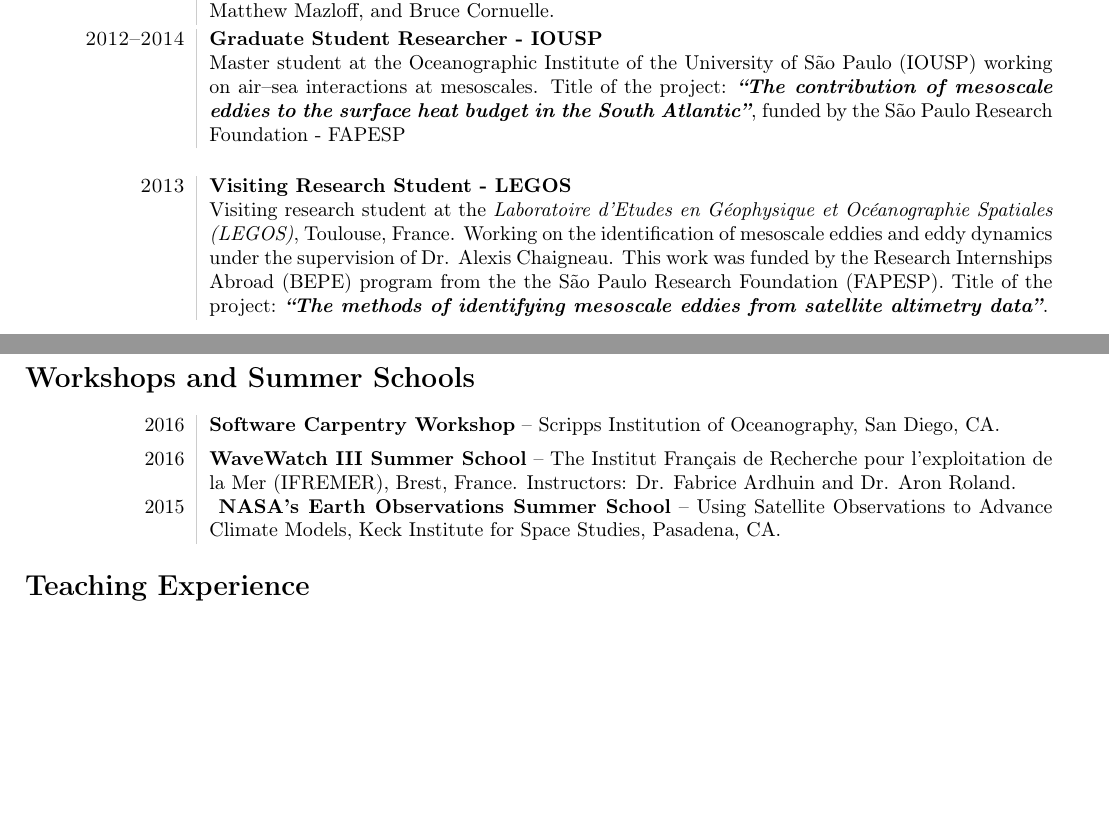
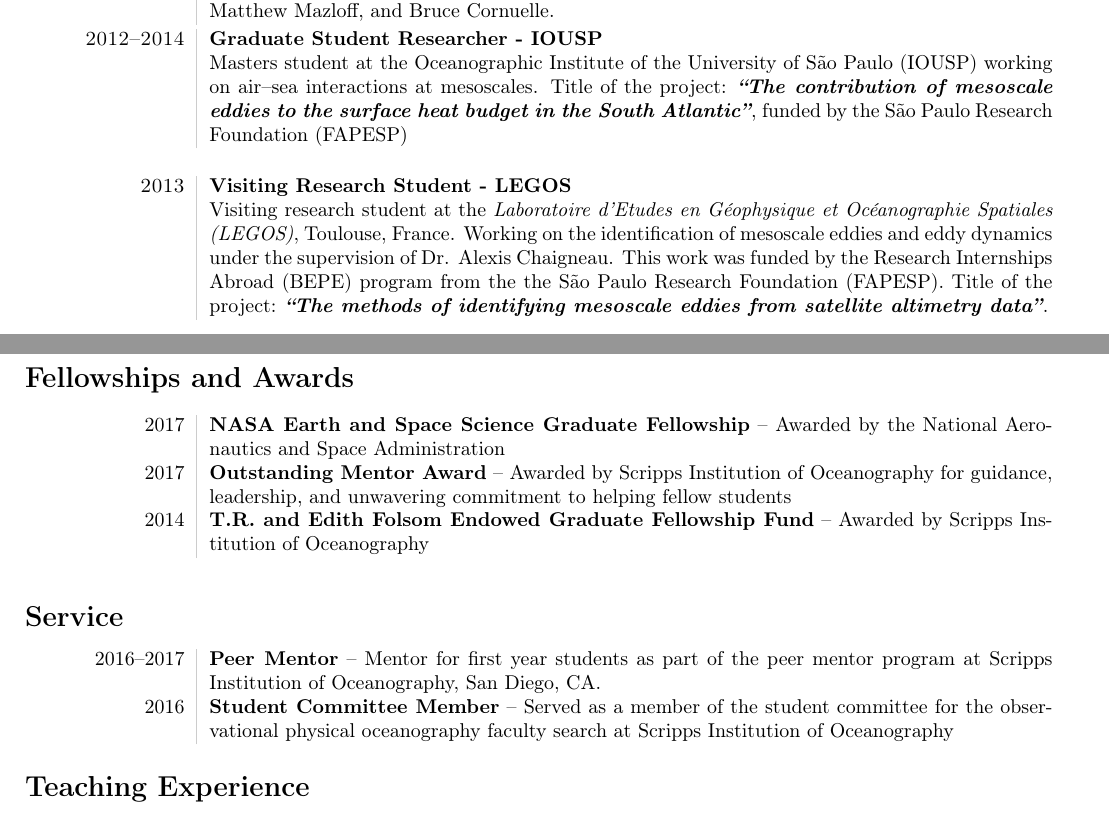
Before and after one commit to biavillas/villasboas_cv, a LaTeX CV (cv_villasboas.tex): two parts of pages 1 and 2 of 2, joined at a grey line, cut so that both start at the same text, the shorter picture padded with empty space. Compiled offline with pdfLaTeX.

Commit message:
as of 06/2017

```diff
--- a/cv_villasboas.tex
+++ b/cv_villasboas.tex
@@ -65,7 +65,7 @@
 \newline \noindent
 \begin{tabular}{L!{\VRule}R}
 \textsc{2012--2014} &{\bf Graduate Student Researcher - IOUSP }\\
-& Master student at the Oceanographic Institute of the University of São Paulo (IOUSP) working on air--sea interactions at mesoscales. Title of the project: \textit{\textbf{``The contribution of mesoscale eddies to the surface heat budget in the South Atlantic''}}, funded by the São Paulo Research Foundation - FAPESP\\[5pt]
+& Masters student at the Oceanographic Institute of the University of São Paulo (IOUSP) working on air--sea interactions at mesoscales. Title of the project: \textit{\textbf{``The contribution of mesoscale eddies to the surface heat budget in the South Atlantic''}}, funded by the São Paulo Research Foundation (FAPESP)\\[5pt]
 \end{tabular}
 \newline \noindent
 \newline \noindent
@@ -99,15 +99,30 @@ on the dynamics of well-mixed estuaries.\\
 \end{tabular}
 
 \vspace{.3cm}
-\section*{Workshops and Summer Schools}
+\section*{Fellowships and Awards}
 \begin{tabular}{L!{\VRule}R}
-2016 & \textbf{Software Carpentry Workshop} -- Scripps Institution of Oceanography, San Diego, CA.\\[5pt]
+2017 & \textbf{NASA Earth and Space Science Graduate Fellowship} -- Awarded by the National Aeronautics and Space Administration\\[5pt]
 
-2016 & \textbf{WaveWatch III Summer School} -- The Institut Français de Recherche pour l'exploitation de la Mer (IFREMER), Brest, France. Instructors: Dr. Fabrice Ardhuin and Dr. Aron Roland.\\[5pt]
+2017 & \textbf{Outstanding Mentor Award} -- Awarded by Scripps Institution of Oceanography for guidance, leadership, and unwavering commitment to helping fellow students\\[5pt]
 
-2015 & \textbf{ NASA's Earth Observations Summer School} --
-Using Satellite Observations to Advance Climate Models, Keck Institute for Space Studies, Pasadena, CA.\\[5pt]
+2014 & \textbf{T.R. and Edith Folsom Endowed Graduate Fellowship Fund} -- Awarded by Scripps Institution of Oceanography\\[5pt]
 \end{tabular}
+
+\vspace{.3cm}
+\section*{Service}
+\begin{tabular}{L!{\VRule}R}
+2016--2017 & \textbf{Peer Mentor} -- Mentor for first year students as part of the  peer mentor program at Scripps Institution of Oceanography, San Diego, CA.\\[5pt]
+
+2016     & \textbf{Student Committee Member} -- Served as a member of the student committee for the observational physical oceanography faculty search at Scripps Institution of Oceanography\\[5pt]
+\end{tabular}
+
+%\section*{Workshops and Summer Schools}
+%\begin{tabular}{L!{\VRule}R}
+%2016 & \textbf{Software Carpentry Workshop} -- Scripps Institution of Oceanography, San Diego, CA.\\[5pt]
+%2016 & \textbf{WaveWatch III Summer School} -- The Institut Français de Recherche pour l'exploitation de la Mer (IFREMER), Brest, France. Instructors: Dr. Fabrice Ardhuin and Dr. Aron Roland.\\[5pt]
+%52015 & \textbf{ NASA's Earth Observations Summer School} --
+%Using Satellite Observations to Advance Climate Models, Keck Institute for Space Studies, Pasadena, CA.\\[5pt]
+%\end{tabular}
 
 \section*{Teaching Experience}
 \vspace{.3cm}
```
